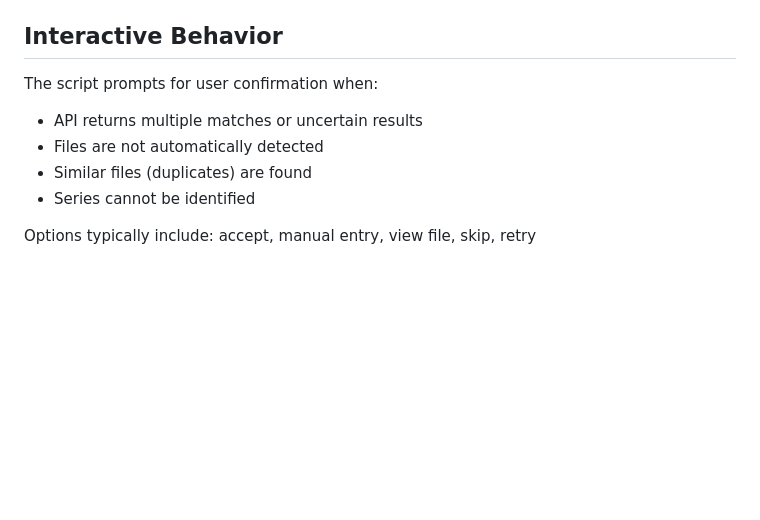
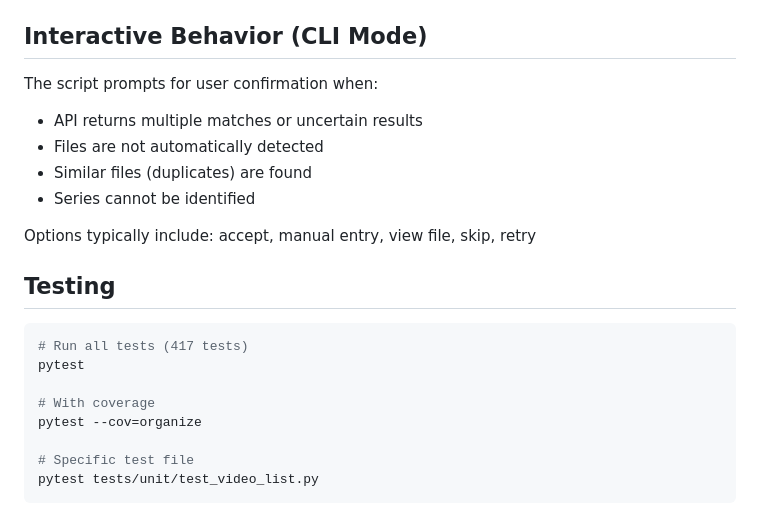
Before and after one commit to jpokinter87/organize-video, a Markdown page: CLAUDE.md, the part around one of its changes. Drawn GitHub-style; blank space fills up the shorter version.

````diff
--- a/CLAUDE.md
+++ b/CLAUDE.md
@@ -108,7 +164,7 @@ TVDB_API_KEY=your_key
 - `GENRES` - TMDB genre ID to French genre name mapping
 - `PRIORITY_GENRES` - Genres that take precedence in classification
 
-## Interactive Behavior
+## Interactive Behavior (CLI Mode)
 
 The script prompts for user confirmation when:
 - API returns multiple matches or uncertain results
@@ -117,3 +173,16 @@ The script prompts for user confirmation when:
 - Series cannot be identified
 
 Options typically include: accept, manual entry, view file, skip, retry
+
+## Testing
+
+```bash
+# Run all tests (417 tests)
+pytest
+
+# With coverage
+pytest --cov=organize
+
+# Specific test file
+pytest tests/unit/test_video_list.py
+```
````
Also changed, not shown: other parts of CLAUDE.md (+89 -33 lines), readme.md (+230 -0 lines).
